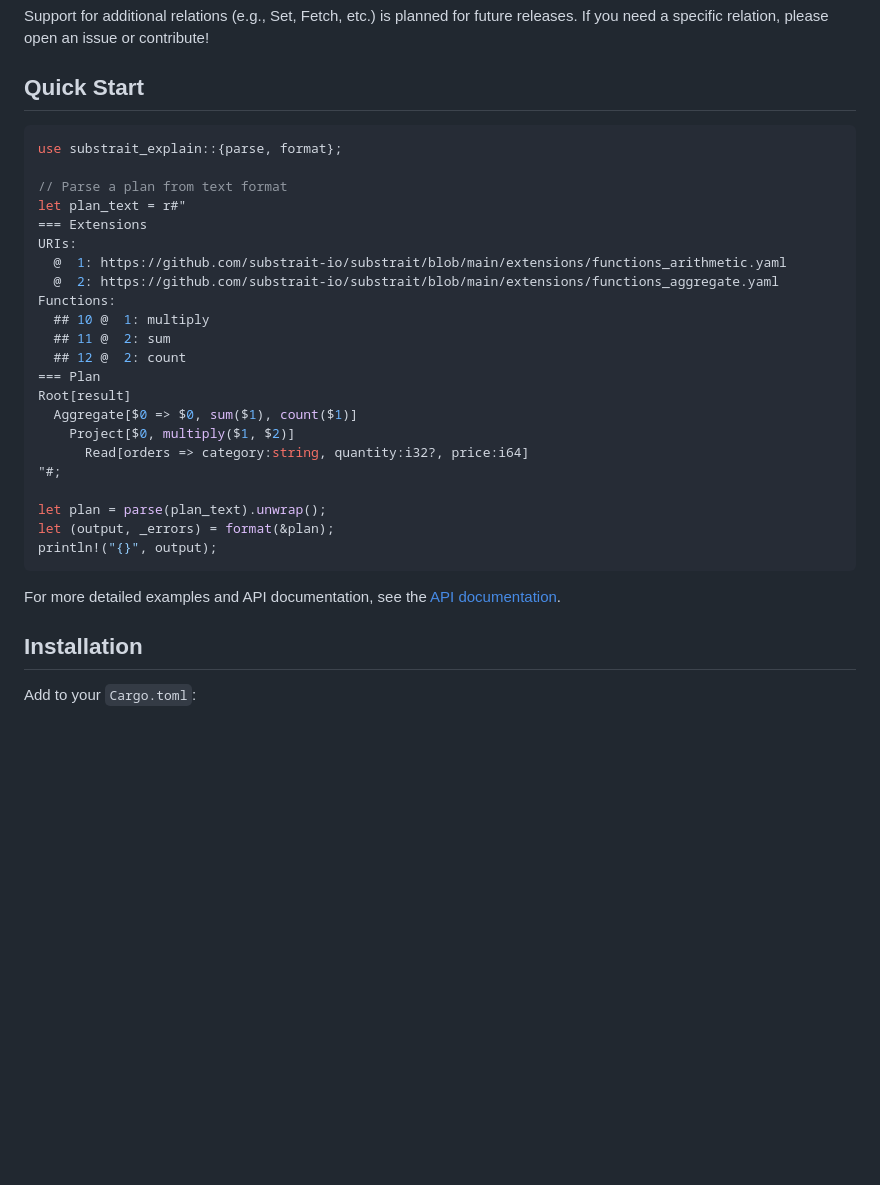
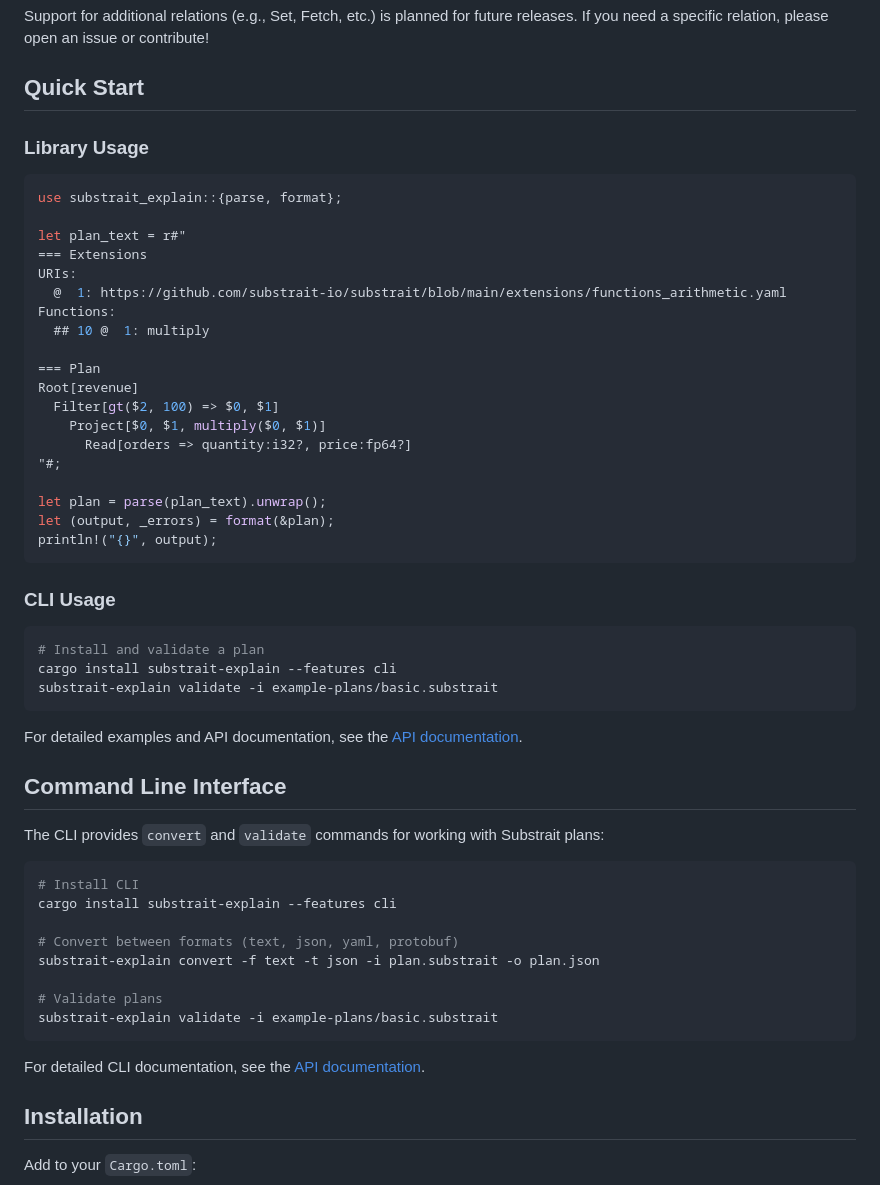
Before and after one commit to DataDog/substrait-explain, a Markdown page: README.md, the part around the change. GitHub-like rendering; blank space fills up the shorter version.

````diff
--- a/README.md
+++ b/README.md
@@ -126,24 +126,23 @@ If you need a specific relation, please open an issue or contribute!
 
 ## Quick Start
 
+### Library Usage
+
 ```rust
 use substrait_explain::{parse, format};
 
-// Parse a plan from text format
 let plan_text = r#"
 === Extensions
 URIs:
   @  1: https://github.com/substrait-io/substrait/blob/main/extensions/functions_arithmetic.yaml
-  @  2: https://github.com/substrait-io/substrait/blob/main/extensions/functions_aggregate.yaml
 Functions:
   ## 10 @  1: multiply
-  ## 11 @  2: sum
-  ## 12 @  2: count
+
 === Plan
-Root[result]
-  Aggregate[$0 => $0, sum($1), count($1)]
-    Project[$0, multiply($1, $2)]
-      Read[orders => category:string, quantity:i32?, price:i64]
+Root[revenue]
+  Filter[gt($2, 100) => $0, $1]
+    Project[$0, $1, multiply($0, $1)]
+      Read[orders => quantity:i32?, price:fp64?]
 "#;
 
 let plan = parse(plan_text).unwrap();
@@ -151,7 +150,32 @@ let (output, _errors) = format(&plan);
 println!("{}", output);
 ```
 
-For more detailed examples and API documentation, see the [API documentation](https://github.com/DataDog/substrait-explain/blob/main/API.md).
+### CLI Usage
+
+```bash
+# Install and validate a plan
+cargo install substrait-explain --features cli
+substrait-explain validate -i example-plans/basic.substrait
+```
+
+For detailed examples and API documentation, see the [API documentation](https://github.com/DataDog/substrait-explain/blob/main/API.md).
+
+## Command Line Interface
+
+The CLI provides `convert` and `validate` commands for working with Substrait plans:
+
+```bash
+# Install CLI
+cargo install substrait-explain --features cli
+
+# Convert between formats (text, json, yaml, protobuf)
+substrait-explain convert -f text -t json -i plan.substrait -o plan.json
+
+# Validate plans
+substrait-explain validate -i example-plans/basic.substrait
+```
+
+For detailed CLI documentation, see the [API documentation](https://github.com/DataDog/substrait-explain/blob/main/API.md#command-line-interface).
 
 ## Installation
 
````
Also changed, not shown: API.md (+108 -0 lines).
